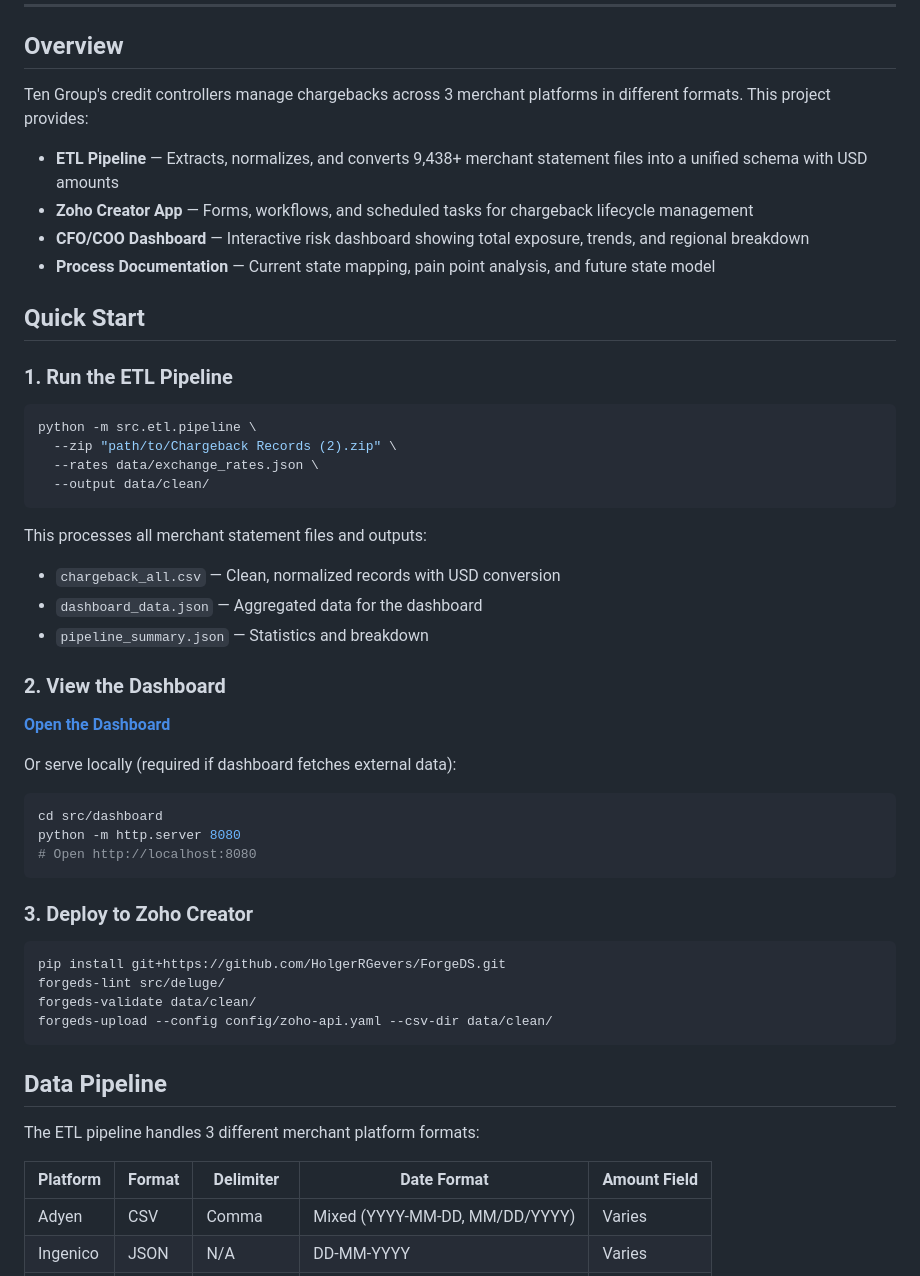
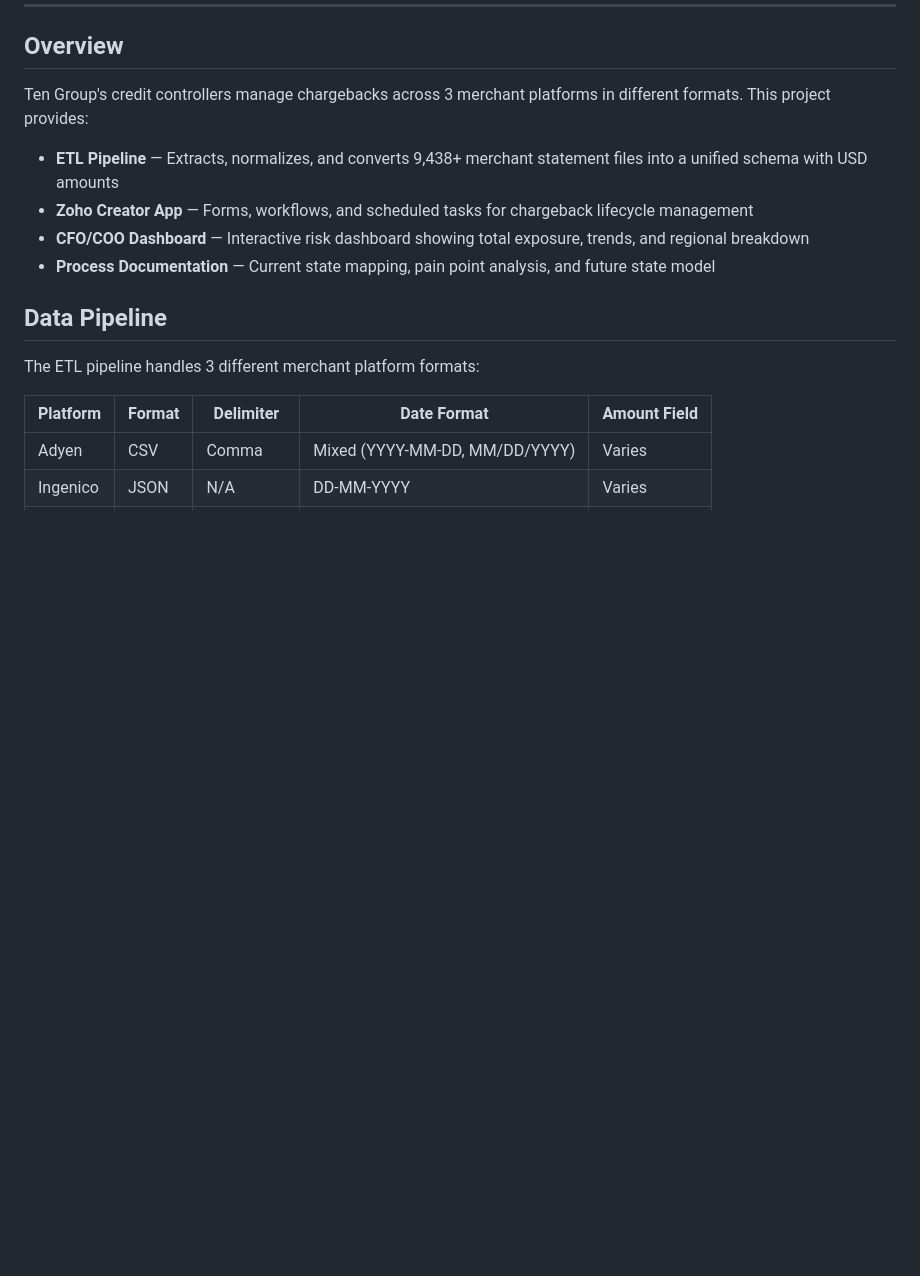
Before and after one commit to holgergevers-hub/Ten_Chargeback, a Markdown page: README.md, the part around one of its changes. Rendered like a GitHub page; blank space fills up the shorter version.

````diff
--- a/README.md
+++ b/README.md
@@ -76,43 +85,6 @@ Ten Group's credit controllers manage chargebacks across 3 merchant platforms in
 - **Zoho Creator App** — Forms, workflows, and scheduled tasks for chargeback lifecycle management
 - **CFO/COO Dashboard** — Interactive risk dashboard showing total exposure, trends, and regional breakdown
 - **Process Documentation** — Current state mapping, pain point analysis, and future state model
-
-## Quick Start
-
-### 1. Run the ETL Pipeline
-
-```bash
-python -m src.etl.pipeline \
-  --zip "path/to/Chargeback Records (2).zip" \
-  --rates data/exchange_rates.json \
-  --output data/clean/
-```
-
-This processes all merchant statement files and outputs:
-- `chargeback_all.csv` — Clean, normalized records with USD conversion
-- `dashboard_data.json` — Aggregated data for the dashboard
-- `pipeline_summary.json` — Statistics and breakdown
-
-### 2. View the Dashboard
-
-[**Open the Dashboard**](https://holgergevers-hub.github.io/Ten_Chargeback/src/dashboard/index.html)
-
-Or serve locally (required if dashboard fetches external data):
-
-```bash
-cd src/dashboard
-python -m http.server 8080
-# Open http://localhost:8080
-```
-
-### 3. Deploy to Zoho Creator
-
-```bash
-pip install git+https://github.com/HolgerRGevers/ForgeDS.git
-forgeds-lint src/deluge/
-forgeds-validate data/clean/
-forgeds-upload --config config/zoho-api.yaml --csv-dir data/clean/
-```
 
 ## Data Pipeline
 
````
Also changed, not shown: other parts of README.md (+36 -27 lines).
